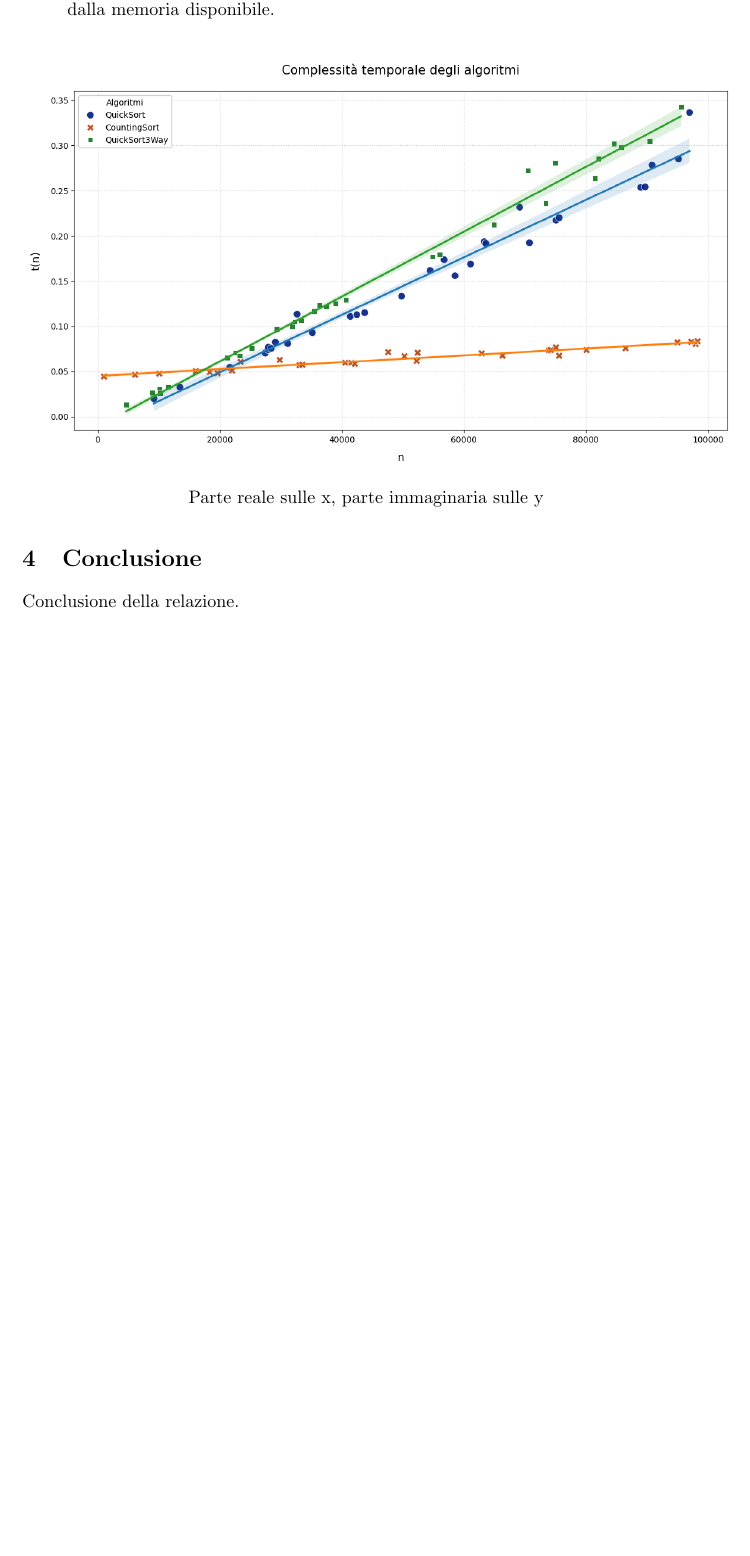
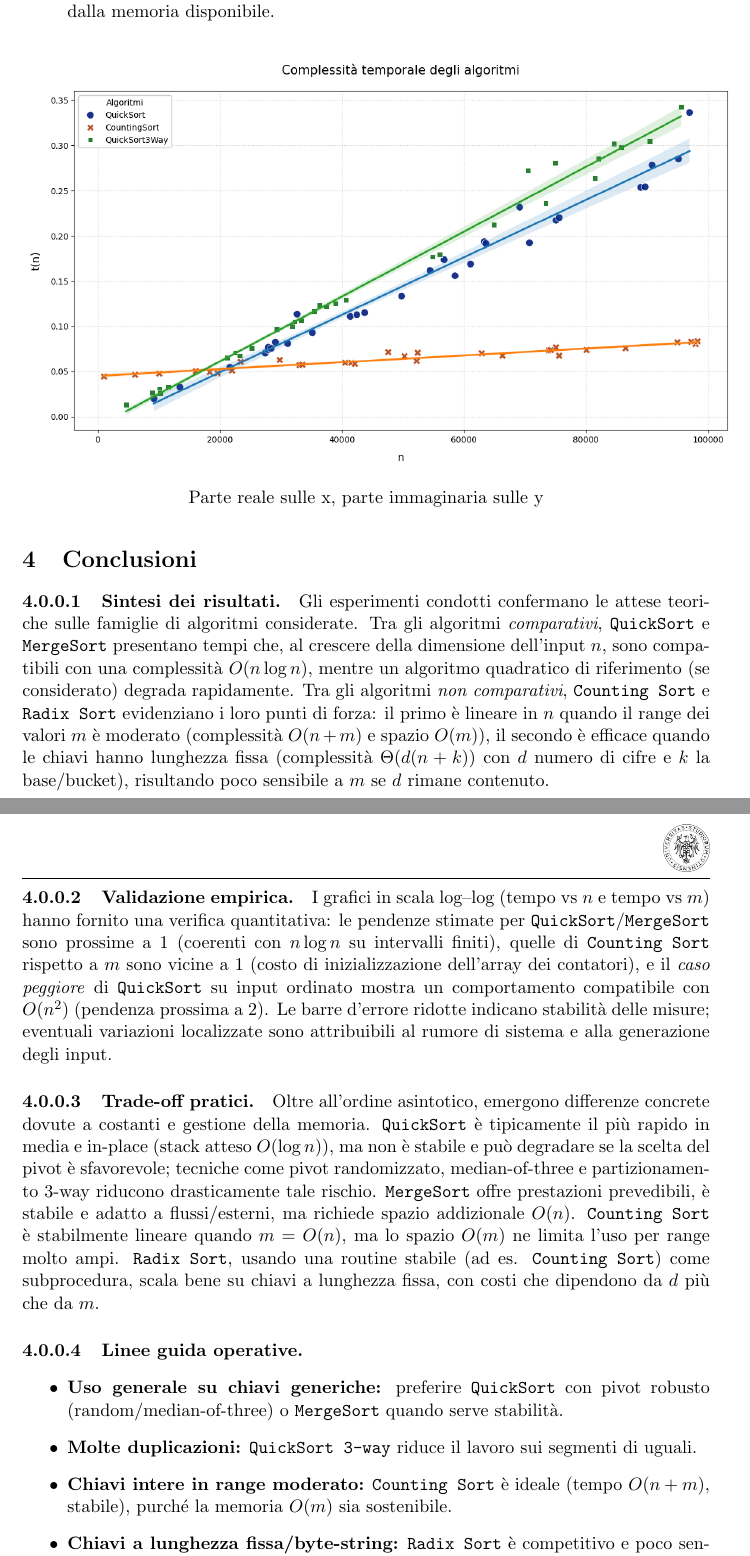
Before and after one commit to andreagioiaa/progetto_ASD__, a LaTeX document (Relazione/Riassunto.tex): part of page 22 of 22 before the commit and two parts of pages 23 and 24 of 25 after it, the two joined at a grey line, cut so that both start at the same text, the shorter picture padded with empty space. Compiled offline with pdfLaTeX.

Commit message:
Bozza: Conclusione relazione
possibile conclusione relazione.

```diff
--- a/Relazione/Riassunto.tex
+++ b/Relazione/Riassunto.tex
@@ -577,5 +577,31 @@ Grafico comparativo per mettere a confronto direttamente Counting Sort e Radix S
     \caption*{Parte reale sulle x, parte immaginaria sulle y}
 \end{figure}
 
-\section{Conclusione}
-Conclusione della relazione.
+\section{Conclusioni}
+
+\paragraph{Sintesi dei risultati.}
+Gli esperimenti condotti confermano le attese teoriche sulle famiglie di algoritmi considerate.
+Tra gli algoritmi \emph{comparativi}, \texttt{QuickSort} e \texttt{MergeSort} presentano tempi che, al crescere della dimensione dell'input \(n\), sono compatibili con una complessità \(O(n\log n)\), mentre un algoritmo quadratico di riferimento (se considerato) degrada rapidamente.
+Tra gli algoritmi \emph{non comparativi}, \texttt{Counting Sort} e \texttt{Radix Sort} evidenziano i loro punti di forza: il primo è lineare in \(n\) quando il range dei valori \(m\) è moderato (complessità \(O(n+m)\) e spazio \(O(m)\)), il secondo è efficace quando le chiavi hanno lunghezza fissa (complessità \(\Theta(d(n+k))\) con \(d\) numero di cifre e \(k\) la base/bucket), risultando poco sensibile a \(m\) se \(d\) rimane contenuto.
+
+\paragraph{Validazione empirica.}
+I grafici in scala log--log (tempo vs \(n\) e tempo vs \(m\)) hanno fornito una verifica quantitativa:
+le pendenze stimate per \texttt{QuickSort}/\texttt{MergeSort} sono prossime a \(1\) (coerenti con \(n\log n\) su intervalli finiti),
+quelle di \texttt{Counting Sort} rispetto a \(m\) sono vicine a \(1\) (costo di inizializzazione dell'array dei contatori),
+e il \emph{caso peggiore} di \texttt{QuickSort} su input ordinato mostra un comportamento compatibile con \(O(n^2)\) (pendenza prossima a \(2\)).
+Le barre d'errore ridotte indicano stabilità delle misure; eventuali variazioni localizzate sono attribuibili al rumore di sistema e alla generazione degli input.
+
+\paragraph{Trade-off pratici.}
+Oltre all'ordine asintotico, emergono differenze concrete dovute a costanti e gestione della memoria.
+\texttt{QuickSort} è tipicamente il più rapido in media e in-place (stack atteso \(O(\log n)\)), ma non è stabile e può degradare se la scelta del pivot è sfavorevole; tecniche come pivot randomizzato, median-of-three e partizionamento 3-way riducono drasticamente tale rischio.
+\texttt{MergeSort} offre prestazioni prevedibili, è stabile e adatto a flussi/esterni, ma richiede spazio addizionale \(O(n)\).
+\texttt{Counting Sort} è stabilmente lineare quando \(m=O(n)\), ma lo spazio \(O(m)\) ne limita l'uso per range molto ampi.
+\texttt{Radix Sort}, usando una routine stabile (ad es. \texttt{Counting Sort}) come subprocedura, scala bene su chiavi a lunghezza fissa, con costi che dipendono da \(d\) più che da \(m\).
+
+\paragraph{Linee guida operative.}
+\begin{itemize}
+  \item \textbf{Uso generale su chiavi generiche:} preferire \texttt{QuickSort} con pivot robusto (random/median-of-three) o \texttt{MergeSort} quando serve stabilità.
+  \item \textbf{Molte duplicazioni:} \texttt{QuickSort 3-way} riduce il lavoro sui segmenti di uguali.
+  \item \textbf{Chiavi intere in range moderato:} \texttt{Counting Sort} è ideale (tempo \(O(n+m)\), stabile), purché la memoria \(O(m)\) sia sostenibile.
+  \item \textbf{Chiavi a lunghezza fissa/byte-string:} \texttt{Radix Sort} è competitivo e poco sensibile a \(m\), specialmente con base e \(d\) scelti con cura.
+\end{itemize}
```
Also changed, not shown: Relazione/Riassunto.tex (13 more changed lines).
